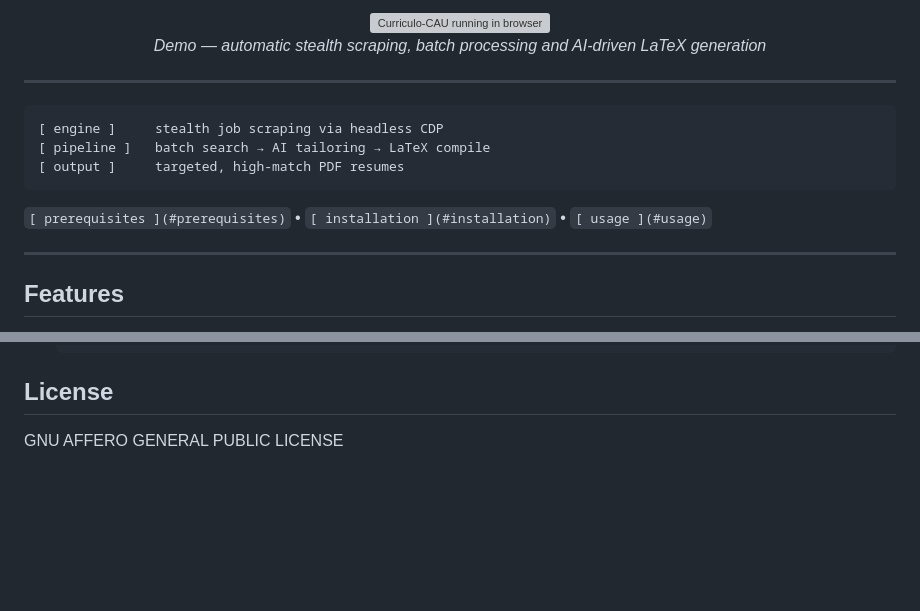
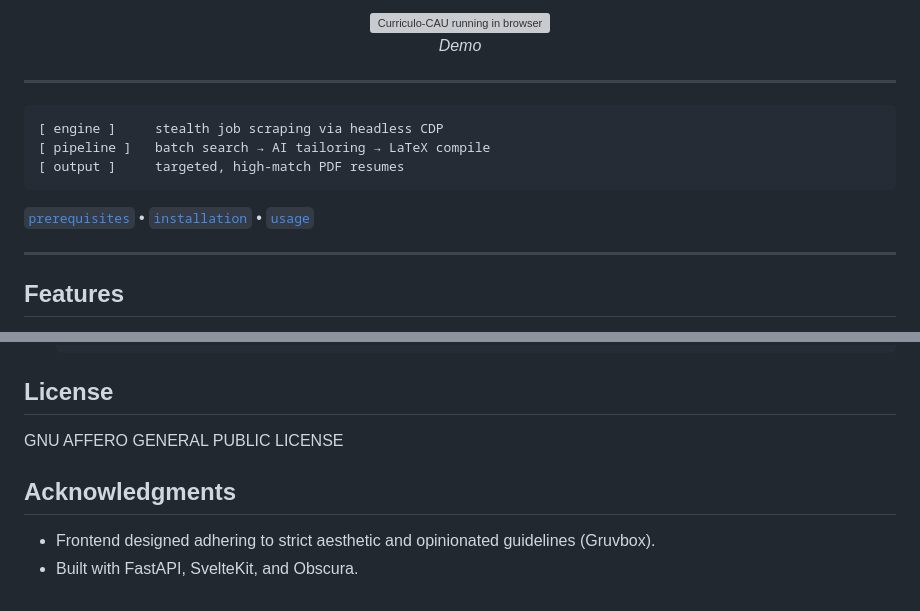
Before and after one commit to pontojasko/curriculocau, a Markdown page: README.md, 2 parts joined by grey strips. Rendered like a GitHub page; blank space fills up the shorter version; grey boxes are pictures that could not be loaded.

````diff
--- a/README.md
+++ b/README.md
@@ -11,11 +10,9 @@
   <img src="assets/demo.gif" alt="Curriculo-CAU running in browser" width="720" />
-  <br />
-  <em>Demo — automatic stealth scraping, batch processing and AI-driven LaTeX generation</em>
+  <br/>
+  <em>Demo</em>
 </div>
 
 ---
-
->
 
 ```
 [ engine ]     stealth job scraping via headless CDP
@@ -23,7 +20,7 @@
 [ output ]     targeted, high-match PDF resumes
 ```
 
-`[ prerequisites ](#prerequisites)` • `[ installation ](#installation)` • `[ usage ](#usage)`
+[`prerequisites`](#prerequisites) • [`installation`](#installation) • [`usage`](#usage)
 
 ---
 
@@ -108,4 +105,9 @@ If you wish to modify the Gruvbox Svelte frontend:
 
 ## License
 
- GNU AFFERO GENERAL PUBLIC LICENSE
+GNU AFFERO GENERAL PUBLIC LICENSE
+
+## Acknowledgments
+
+- Frontend designed adhering to strict aesthetic and opinionated guidelines (Gruvbox).
+- Built with FastAPI, SvelteKit, and Obscura.
````
Also changed, not shown: other parts of README.md (+7 -8 lines).
